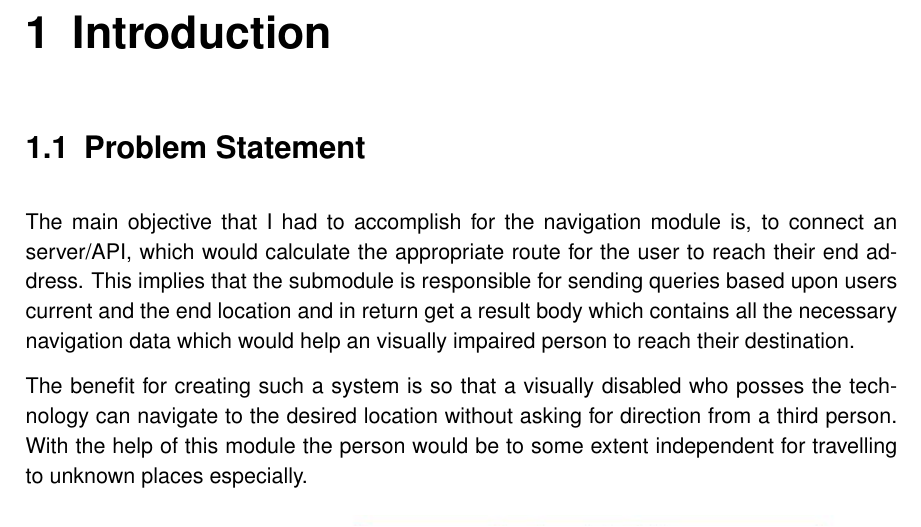
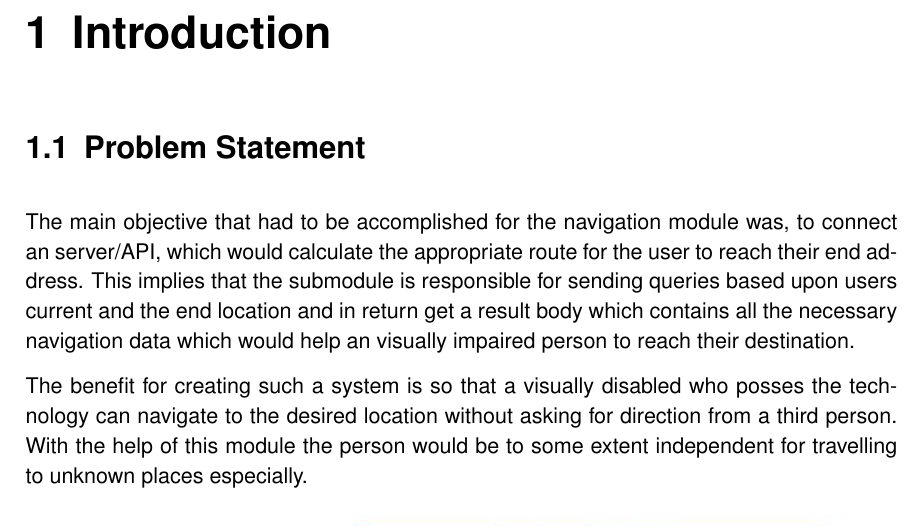
Before and after one commit to prannoymulmi/EGD_report, a LaTeX thesis (thesis3.tex, which reads chapter/introduction/introduction.tex): part of page 7 of 44, cut so that both start at the same text. Compiled offline with pdfLaTeX; an older LaTeX class or package is replaced by its successor.

Commit message:
intro correction

```diff
--- a/chapter/introduction/introduction.tex
+++ b/chapter/introduction/introduction.tex
@@ -6,7 +6,7 @@
 \chapter{Introduction}
 	\section{Problem Statement}
 		\label{sec:introProblemStatement}
-		The main objective that I had to accomplish for the navigation module is, to connect an
+		The main objective that had to be accomplished for the navigation module was, to connect an
 		server/API, which would calculate the appropriate route for the user to reach their end address.
 		This implies that the submodule is responsible for sending queries based upon users
 		current and the end location and in return get a result body which contains
```
